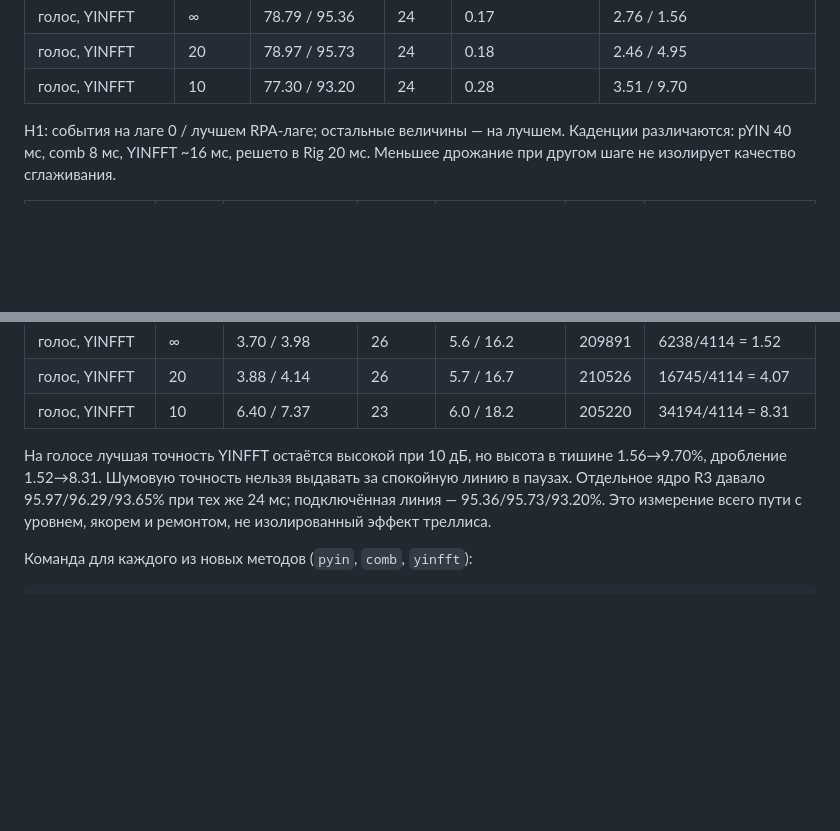
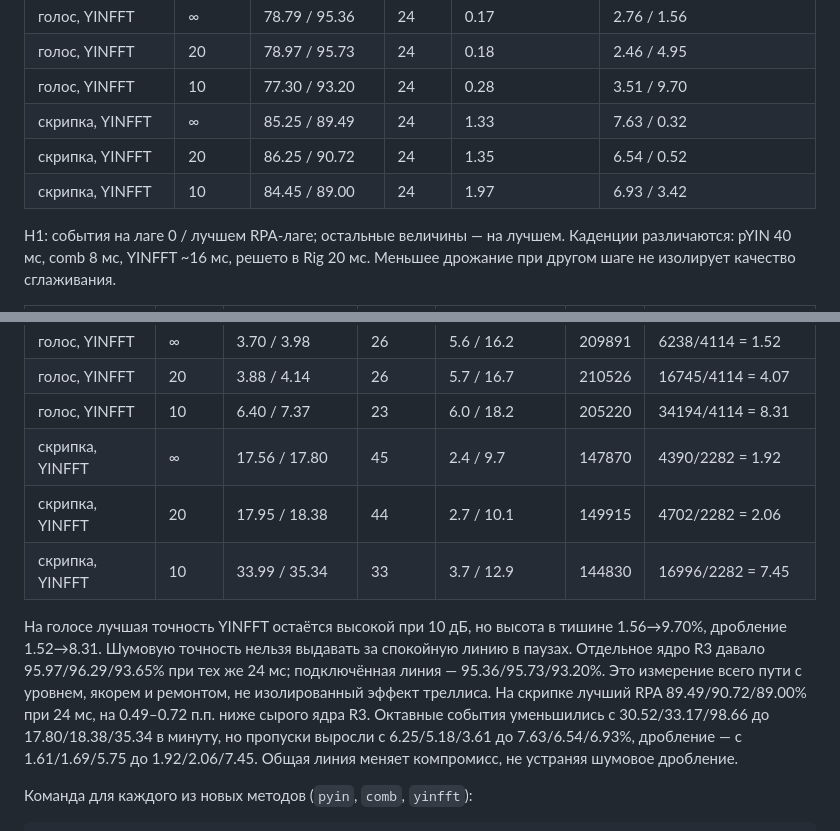
Before and after one commit to enomado/fretboard, a Markdown page: docs/pitch_benchmark.md, 2 parts joined by grey strips. Rendered like a GitHub page; blank space fills up the shorter version.

Commit message:
docs(audio): завершить таблицу линии YINFFT на скрипке в R4

```diff
--- a/docs/pitch_benchmark.md
+++ b/docs/pitch_benchmark.md
@@ -1397,6 +1397,9 @@ pYIN-линия может раньше argmax выбрать менее вер
 | голос, YINFFT | ∞ | 78.79 / 95.36 | 24 | 0.17 | 2.76 / 1.56 |
 | голос, YINFFT | 20 | 78.97 / 95.73 | 24 | 0.18 | 2.46 / 4.95 |
 | голос, YINFFT | 10 | 77.30 / 93.20 | 24 | 0.28 | 3.51 / 9.70 |
+| скрипка, YINFFT | ∞ | 85.25 / 89.49 | 24 | 1.33 | 7.63 / 0.32 |
+| скрипка, YINFFT | 20 | 86.25 / 90.72 | 24 | 1.35 | 6.54 / 0.52 |
+| скрипка, YINFFT | 10 | 84.45 / 89.00 | 24 | 1.97 | 6.93 / 3.42 |
 
 H1: события на лаге 0 / лучшем RPA-лаге; остальные величины — на лучшем.
 Каденции различаются: pYIN 40 мс, comb 8 мс, YINFFT ~16 мс, решето в Rig
@@ -1419,12 +1422,20 @@ H1: события на лаге 0 / лучшем RPA-лаге; остальны
 | голос, YINFFT | ∞ | 3.70 / 3.98 | 26 | 5.6 / 16.2 | 209891 | 6238/4114 = 1.52 |
 | голос, YINFFT | 20 | 3.88 / 4.14 | 26 | 5.7 / 16.7 | 210526 | 16745/4114 = 4.07 |
 | голос, YINFFT | 10 | 6.40 / 7.37 | 23 | 6.0 / 18.2 | 205220 | 34194/4114 = 8.31 |
+| скрипка, YINFFT | ∞ | 17.56 / 17.80 | 45 | 2.4 / 9.7 | 147870 | 4390/2282 = 1.92 |
+| скрипка, YINFFT | 20 | 17.95 / 18.38 | 44 | 2.7 / 10.1 | 149915 | 4702/2282 = 2.06 |
+| скрипка, YINFFT | 10 | 33.99 / 35.34 | 33 | 3.7 / 12.9 | 144830 | 16996/2282 = 7.45 |
 
 На голосе лучшая точность YINFFT остаётся высокой при 10 дБ, но высота в
 тишине 1.56→9.70%, дробление 1.52→8.31. Шумовую точность нельзя выдавать
 за спокойную линию в паузах. Отдельное ядро R3 давало 95.97/96.29/93.65%
 при тех же 24 мс; подключённая линия — 95.36/95.73/93.20%. Это измерение
 всего пути с уровнем, якорем и ремонтом, не изолированный эффект треллиса.
+На скрипке лучший RPA 89.49/90.72/89.00% при 24 мс, на 0.49–0.72 п.п.
+ниже сырого ядра R3. Октавные события уменьшились с 30.52/33.17/98.66 до
+17.80/18.38/35.34 в минуту, но пропуски выросли с 6.25/5.18/3.61 до
+7.63/6.54/6.93%, дробление — с 1.61/1.69/5.75 до 1.92/2.06/7.45.
+Общая линия меняет компромисс, не устраняя шумовое дробление.
 
 Команда для каждого из новых методов (`pyin`, `comb`, `yinfft`):
 
```
Also changed, not shown: docs/detector_hypotheses_plan.md (+4 -2 lines).
